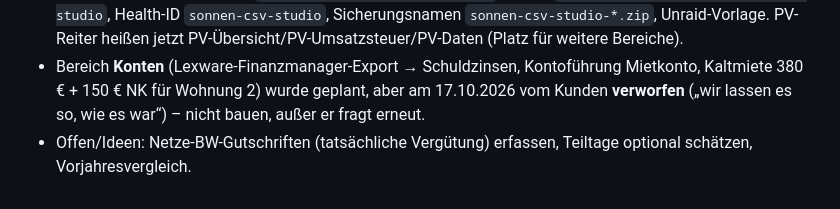
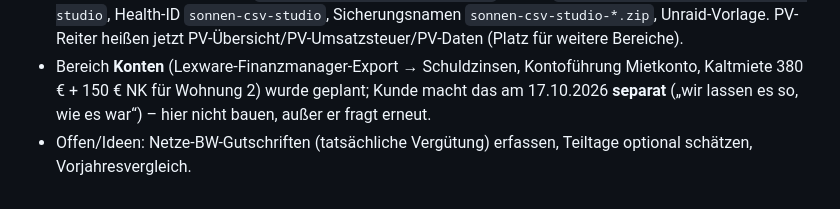
Before and after one commit to flexisticker/Sonnen-CSV-Studio, a Markdown page: CLAUDE.md, the part around the change. Drawn GitHub-style.

Commit message:
Projektgedächtnis: Konten macht der Kunde separat
Co-Authored-By: Claude Opus 5.5 <noreply@anthropic.com>
Claude-Session: https://claude.ai/code/session_01XiE5yJyAkiJg71FEjvMFBC

```diff
--- a/CLAUDE.md
+++ b/CLAUDE.md
@@ -50,5 +50,5 @@ Tageswerte in Wh, 353 Tage; Lücke 25.05.–05.06.2025 (12 Tage, wird geschätzt
   `flexisticker/Sonnen-CSV-Studio`, Image `ghcr.io/flexisticker/sonnen-csv-studio`, Health-ID `sonnen-csv-studio`, Sicherungsnamen
   `sonnen-csv-studio-*.zip`, Unraid-Vorlage. PV-Reiter heißen jetzt PV-Übersicht/PV-Umsatzsteuer/PV-Daten (Platz für weitere Bereiche).
 - Bereich **Konten** (Lexware-Finanzmanager-Export → Schuldzinsen, Kontoführung Mietkonto, Kaltmiete 380 € + 150 € NK für Wohnung 2)
-  wurde geplant, aber am 17.10.2026 vom Kunden **verworfen** („wir lassen es so, wie es war“) – nicht bauen, außer er fragt erneut.
+  wurde geplant; Kunde macht das am 17.10.2026 **separat** („wir lassen es so, wie es war“) – hier nicht bauen, außer er fragt erneut.
 - Offen/Ideen: Netze-BW-Gutschriften (tatsächliche Vergütung) erfassen, Teiltage optional schätzen, Vorjahresvergleich.
```
